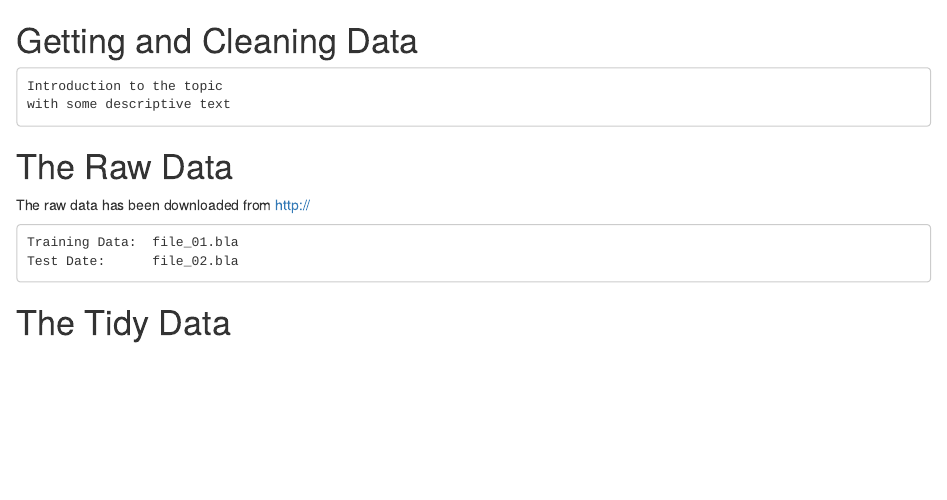
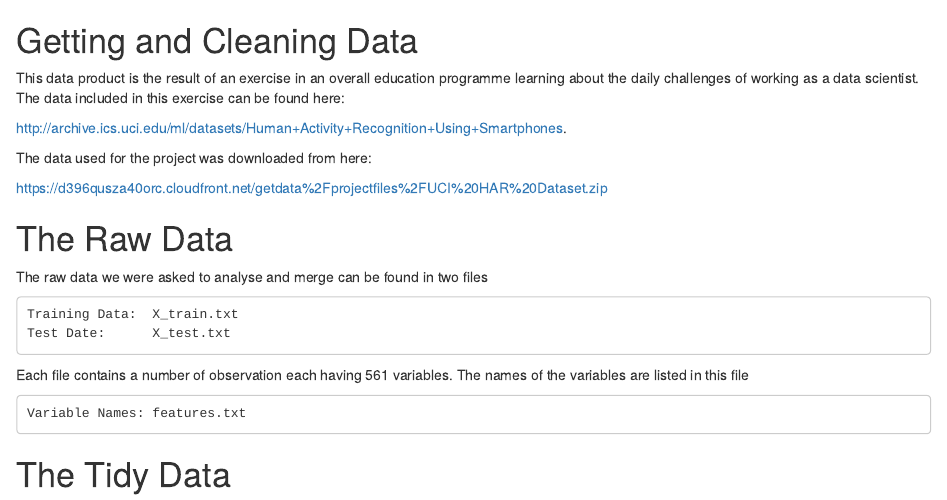
Before and after one commit to bjoernsteffens/getcleandata, an R Markdown document (README.Rmd): the page in a window 1100 px wide, from its top. Rendered offline with R 4.5, knitr and Pandoc, with nearby package versions.

Commit message:
Changing Rmd file

```diff
--- a/README.Rmd
+++ b/README.Rmd
@@ -7,15 +7,29 @@ Output: Rmd
 
 # Getting and Cleaning Data
 
-    Introduction to the topic
-    with some descriptive text
+This data product is the result of an exercise in an overall education
+programme learning about the daily challenges of working as a data scientist. The data included in this exercise can be found here:
+
+[http://archive.ics.uci.edu/ml/datasets/Human+Activity+Recognition+Using+Smartphones](http://archive.ics.uci.edu/ml/datasets/Human+Activity+Recognition+Using+Smartphones).
+
+The data used for the project was downloaded from here:
+
+[https://d396qusza40orc.cloudfront.net/getdata%2Fprojectfiles%2FUCI%20HAR%20Dataset.zip](https://d396qusza40orc.cloudfront.net/getdata%2Fprojectfiles%2FUCI%20HAR%20Dataset.zip)
+
+
+
 
 # The Raw Data
 
-The raw data has been downloaded from http://
+The raw data we were asked to analyse and merge can be found in two files
 
-    Training Data:  file_01.bla
-    Test Date:      file_02.bla
+    Training Data:  X_train.txt
+    Test Date:      X_test.txt
+
+Each file contains a number of observation each having 561 variables. The names of the variables are listed in this file
+
+    Variable Names: features.txt
+
 
 # The Tidy Data
 
```
Also changed, not shown: README.html, README.Rmd (4 more changed lines).
